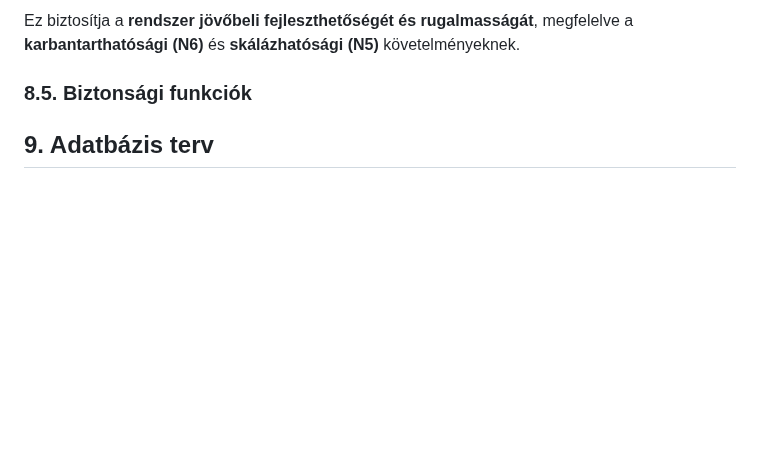
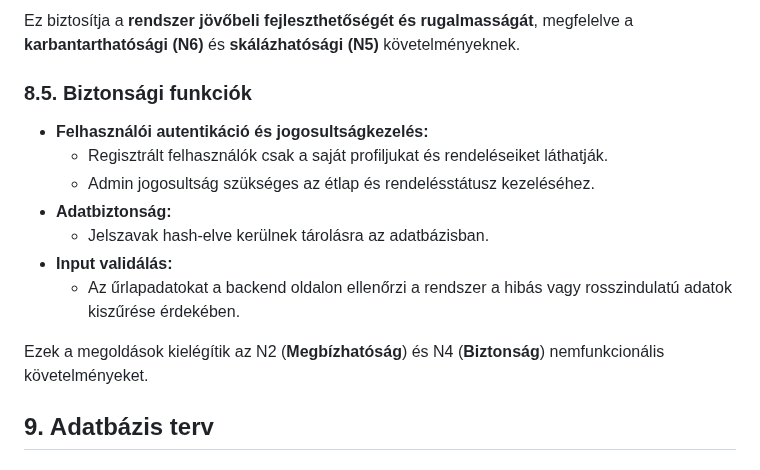
Before and after one commit to KKondor/2025-szfm-big-project, a Markdown page: docs/rendszerterv.md, the part around the change. Drawn GitHub-style; blank space fills up the shorter version.

Commit message:
docs: add security functions section to rendszerterv.md

```diff
--- a/docs/rendszerterv.md
+++ b/docs/rendszerterv.md
@@ -253,6 +253,16 @@ Ez biztosítja a **rendszer jövőbeli fejleszthetőségét és rugalmasságát*
 
 ### 8.5. Biztonsági funkciók
 
+- **Felhasználói autentikáció és jogosultságkezelés:**
+  - Regisztrált felhasználók csak a saját profiljukat és rendeléseiket láthatják.
+  - Admin jogosultság szükséges az étlap és rendelésstátusz kezeléséhez.
+- **Adatbiztonság:**
+  - Jelszavak hash-elve kerülnek tárolásra az adatbázisban.
+- **Input validálás:**
+  - Az űrlapadatokat a backend oldalon ellenőrzi a rendszer a hibás vagy rosszindulatú adatok kiszűrése érdekében.
+
+Ezek a megoldások kielégítik az N2 (**Megbízhatóság**) és N4 (**Biztonság**) nemfunkcionális követelményeket.
+
 ## 9. Adatbázis terv
 
 ### 9.1. Logikai adatmodell
```
